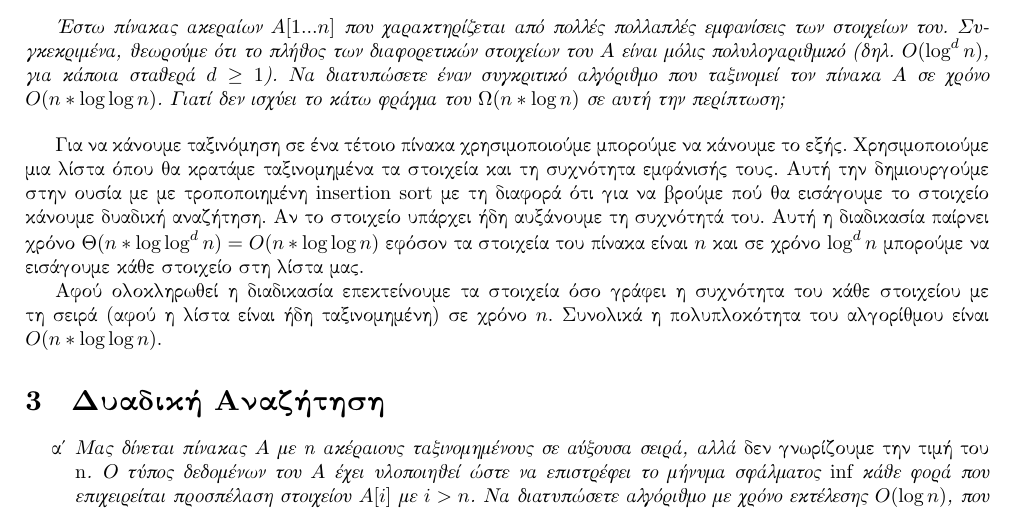
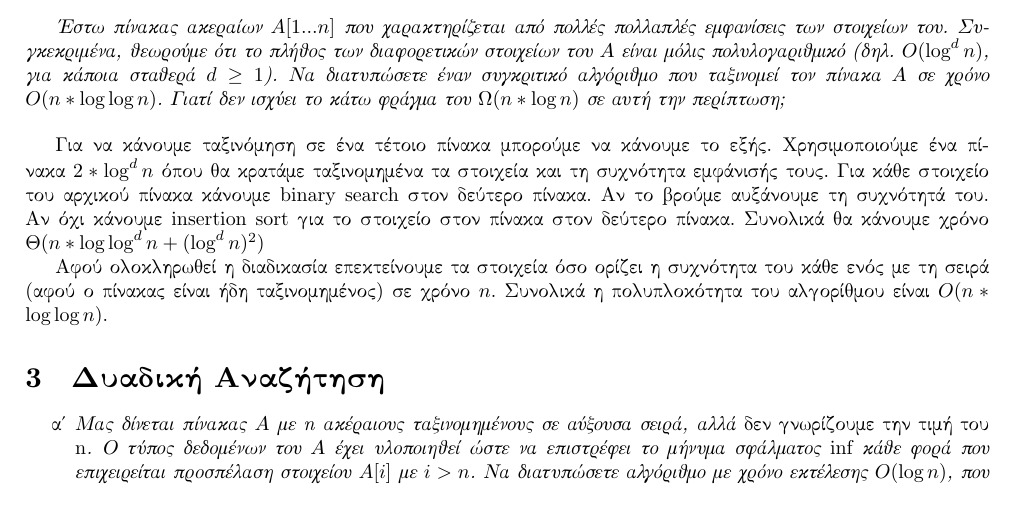
Before and after one commit to mastergreg/Algo, a LaTeX document (Theory/Ask_1/tex/ask1.tex): part of page 3 of 4, cut so that both start at the same text. Compiled offline with XeLaTeX.

Commit message:
final pdf

```diff
--- a/Theory/Ask_1/tex/ask1.tex
+++ b/Theory/Ask_1/tex/ask1.tex
@@ -99,18 +99,15 @@ $O(\log^d{n})$, για κάποια σταθερά $d \geq 1$). Να διατυ
 αλγόριθμο που ταξινομεί τον πίνακα Α σε χρόνο $O(n*\log{\log{n}})$. Γιατί δεν
 ισχύει το κάτω φράγμα του $\Omega({n*\log{n}})$ σε αυτή την περίπτωση;} \vspace{0.4cm}
 
-Για να κάνουμε ταξινόμηση σε ένα τέτοιο πίνακα χρησιμοποιούμε μπορούμε να
-κάνουμε το εξής. Χρησιμοποιούμε μια λίστα όπου θα κρατάμε ταξινομημένα τα
-στοιχεία και τη συχνότητα εμφάνισής τους. Αυτή την δημιουργούμε στην ουσία με
-με τροποποιημένη insertion sort με τη διαφορά ότι για να βρούμε πού θα εισάγουμε το
-στοιχείο κάνουμε δυαδική αναζήτηση. Αν το στοιχείο υπάρχει ήδη αυξάνουμε τη
-συχνότητά του. Αυτή η διαδικασία παίρνει χρόνο
-$\Theta{(n*\log{\log^d{n}})}=O(n*\log{\log{n})}$ εφόσον τα στοιχεία του
-πίνακα είναι $n$ και σε χρόνο $\log^d{n}$ μπορούμε να εισάγουμε κάθε στοιχείο
-στη λίστα μας.
+Για να κάνουμε ταξινόμηση σε ένα τέτοιο πίνακα μπορούμε να
+κάνουμε το εξής. Χρησιμοποιούμε ένα πίνακα $2*\log^d{n}$ όπου θα κρατάμε ταξινομημένα τα
+στοιχεία και τη συχνότητα εμφάνισής τους. Για κάθε στοιχείο του αρχικού πίνακα
+κάνουμε binary search στον δεύτερο πίνακα. Αν το βρούμε αυξάνουμε τη συχνότητά
+του. Αν όχι κάνουμε insertion sort για το στοιχείο στον πίνακα στον δεύτερο
+πίνακα. Συνολικά θα κάνουμε χρόνο $\Theta{(n*\log{\log^d{n}}+(\log^d{n})^2)}$
 
-Αφού ολοκληρωθεί η διαδικασία επεκτείνουμε τα στοιχεία όσο γράφει η συχνότητα
-του κάθε στοιχείου με τη σειρά (αφού η λίστα είναι ήδη ταξινομημένη) σε χρόνο
+Αφού ολοκληρωθεί η διαδικασία επεκτείνουμε τα στοιχεία όσο ορίζει η συχνότητα
+του κάθε ενός με τη σειρά (αφού ο πίνακας είναι ήδη ταξινομημένος) σε χρόνο
 $n$. Συνολικά η πολυπλοκότητα του αλγορίθμου είναι $O(n*\log{\log{n})}$.
 %}}}
 %{{{Δυαδική Αναζήτηση
```
Also changed, not shown: Theory/Ask_1/tex/ask1.pdf.
